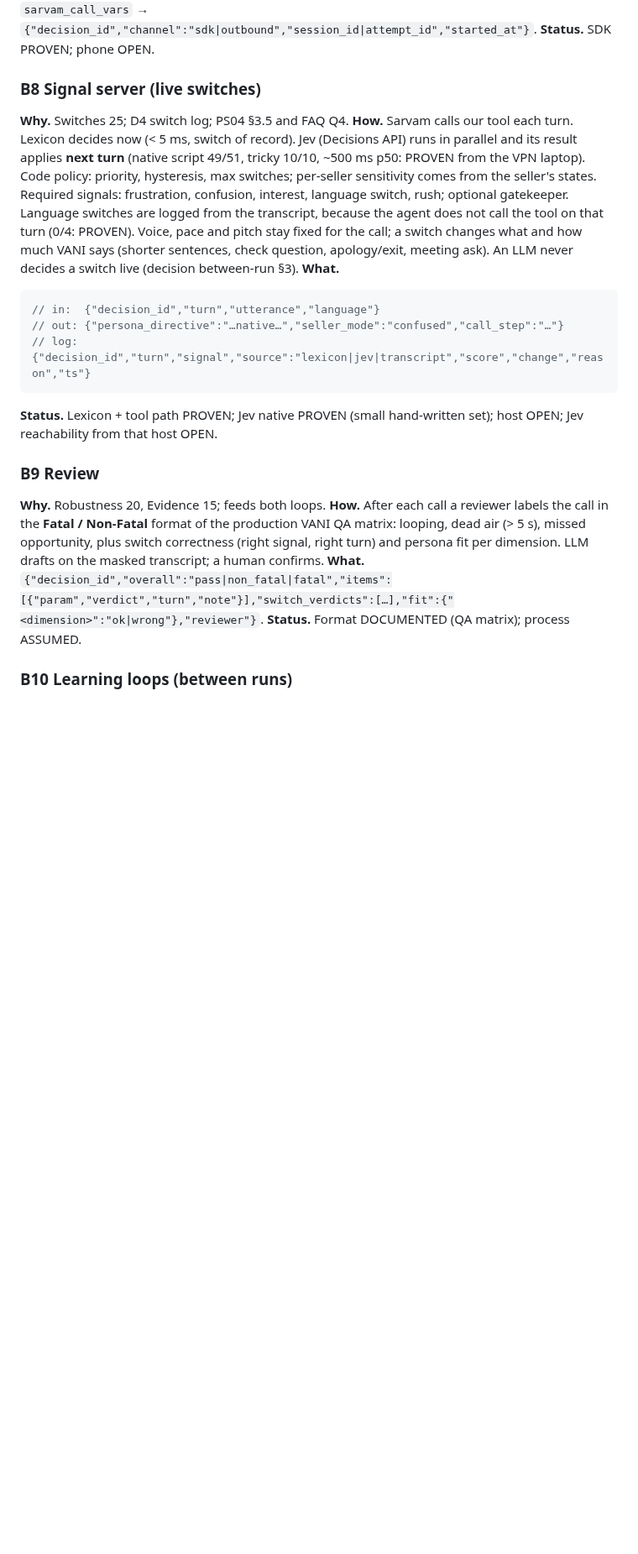
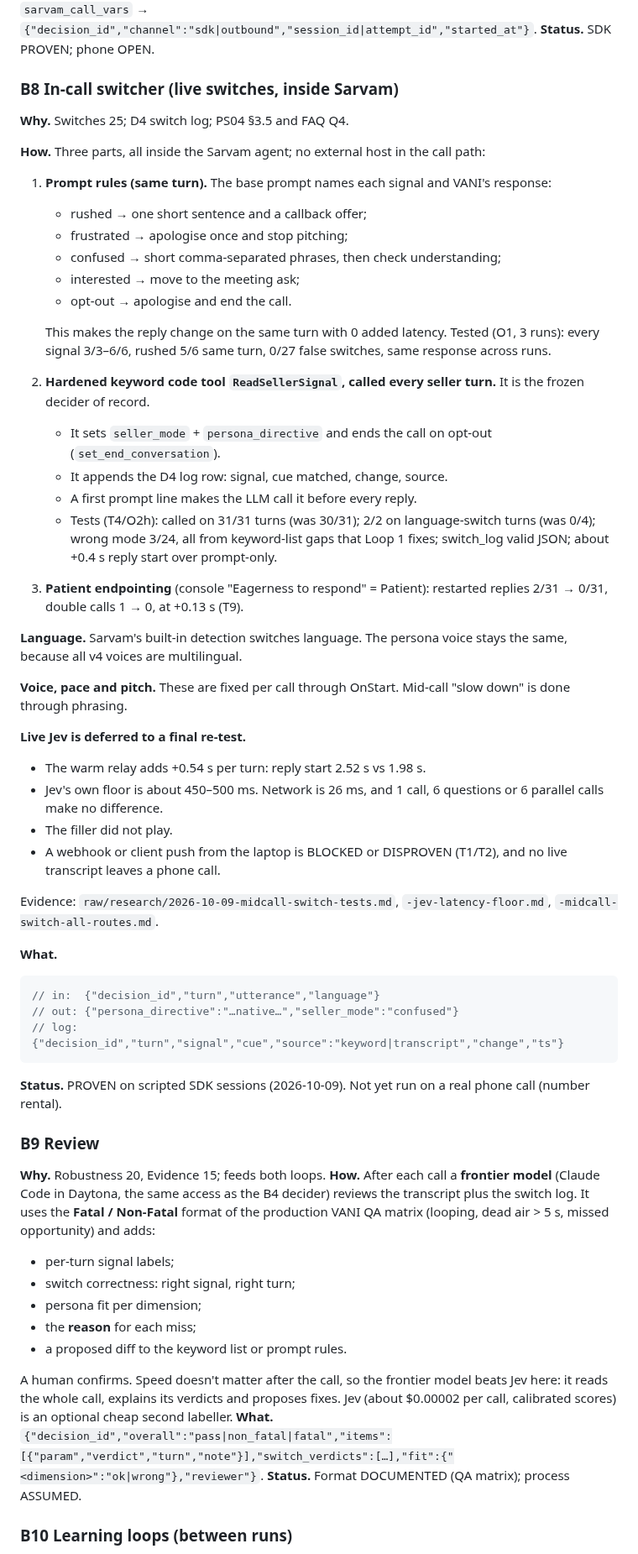
Before and after one commit to risu1139/vani-hackathon, a Markdown page: outputs/plans/VANI persona architecture v6.md, the part around one of its changes. Shown at 84% size. Rendered like a GitHub page; blank space fills up the shorter version.

Commit message:
v6 B8/B9/B10: in-Sarvam switcher combo; frontier model reviews calls; live Jev re-test last
Co-Authored-By: Claude Opus 5.5 <noreply@anthropic.com>

````diff
--- a/outputs/plans/VANI persona architecture v6.md
+++ b/outputs/plans/VANI persona architecture v6.md
@@ -179,21 +179,58 @@ States also set per-seller switch sensitivity in B8. **Status.** ASSUMED.
 
 **Why.** D3: live demo with a live human (FAQ Q3: a pre-scripted switch scores lower). **How.** Now: Sarvam SDK session with a team member speaking live (PROVEN path). Later: Instant Outbound API with `agent_variables` (DOCUMENTED; blocked until a Sarvam number is rented with KYC). **What.** `sarvam_call_vars` → `{"decision_id","channel":"sdk|outbound","session_id|attempt_id","started_at"}`. **Status.** SDK PROVEN; phone OPEN.
 
-### B8 Signal server (live switches)
+### B8 In-call switcher (live switches, inside Sarvam)
 
-**Why.** Switches 25; D4 switch log; PS04 §3.5 and FAQ Q4. **How.** Sarvam calls our tool each turn. Lexicon decides now (< 5 ms, switch of record). Jev (Decisions API) runs in parallel and its result applies **next turn** (native script 49/51, tricky 10/10, ~500 ms p50: PROVEN from the VPN laptop). Code policy: priority, hysteresis, max switches; per-seller sensitivity comes from the seller's states. Required signals: frustration, confusion, interest, language switch, rush; optional gatekeeper. Language switches are logged from the transcript, because the agent does not call the tool on that turn (0/4: PROVEN). Voice, pace and pitch stay fixed for the call; a switch changes what and how much VANI says (shorter sentences, check question, apology/exit, meeting ask). An LLM never decides a switch live (decision between-run §3). **What.**
+**Why.** Switches 25; D4 switch log; PS04 §3.5 and FAQ Q4.
+
+**How.** Three parts, all inside the Sarvam agent; no external host in the call path:
+1. **Prompt rules (same turn).** The base prompt names each signal and VANI's response:
+   - rushed → one short sentence and a callback offer;
+   - frustrated → apologise once and stop pitching;
+   - confused → short comma-separated phrases, then check understanding;
+   - interested → move to the meeting ask;
+   - opt-out → apologise and end the call.
+
+   This makes the reply change on the same turn with 0 added latency. Tested (O1, 3 runs): every signal 3/3–6/6, rushed 5/6 same turn, 0/27 false switches, same response across runs.
+2. **Hardened keyword code tool `ReadSellerSignal`, called every seller turn.** It is the frozen decider of record.
+   - It sets `seller_mode` + `persona_directive` and ends the call on opt-out (`set_end_conversation`).
+   - It appends the D4 log row: signal, cue matched, change, source.
+   - A first prompt line makes the LLM call it before every reply.
+   - Tests (T4/O2h): called on 31/31 turns (was 30/31); 2/2 on language-switch turns (was 0/4); wrong mode 3/24, all from keyword-list gaps that Loop 1 fixes; switch_log valid JSON; about +0.4 s reply start over prompt-only.
+3. **Patient endpointing** (console "Eagerness to respond" = Patient): restarted replies 2/31 → 0/31, double calls 1 → 0, at +0.13 s (T9).
+
+**Language.** Sarvam's built-in detection switches language. The persona voice stays the same, because all v4 voices are multilingual.
+
+**Voice, pace and pitch.** These are fixed per call through OnStart. Mid-call "slow down" is done through phrasing.
+
+**Live Jev is deferred to a final re-test.**
+- The warm relay adds +0.54 s per turn: reply start 2.52 s vs 1.98 s.
+- Jev's own floor is about 450–500 ms. Network is 26 ms, and 1 call, 6 questions or 6 parallel calls make no difference.
+- The filler did not play.
+- A webhook or client push from the laptop is BLOCKED or DISPROVEN (T1/T2), and no live transcript leaves a phone call.
+
+Evidence: `raw/research/2026-10-09-midcall-switch-tests.md`, `-jev-latency-floor.md`, `-midcall-switch-all-routes.md`.
+
+**What.**
 
 ```json
 // in:  {"decision_id","turn","utterance","language"}
-// out: {"persona_directive":"…native…","seller_mode":"confused","call_step":"…"}
-// log: {"decision_id","turn","signal","source":"lexicon|jev|transcript","score","change","reason","ts"}
+// out: {"persona_directive":"…native…","seller_mode":"confused"}
+// log: {"decision_id","turn","signal","cue","source":"keyword|transcript","change","ts"}
 ```
 
-**Status.** Lexicon + tool path PROVEN; Jev native PROVEN (small hand-written set); host OPEN; Jev reachability from that host OPEN.
+**Status.** PROVEN on scripted SDK sessions (2026-10-09). Not yet run on a real phone call (number rental).
 
 ### B9 Review
 
-**Why.** Robustness 20, Evidence 15; feeds both loops. **How.** After each call a reviewer labels the call in the **Fatal / Non-Fatal** format of the production VANI QA matrix: looping, dead air (> 5 s), missed opportunity, plus switch correctness (right signal, right turn) and persona fit per dimension. LLM drafts on the masked transcript; a human confirms. **What.** `{"decision_id","overall":"pass|non_fatal|fatal","items":[{"param","verdict","turn","note"}],"switch_verdicts":[…],"fit":{"<dimension>":"ok|wrong"},"reviewer"}`. **Status.** Format DOCUMENTED (QA matrix); process ASSUMED.
+**Why.** Robustness 20, Evidence 15; feeds both loops. **How.** After each call a **frontier model** (Claude Code in Daytona, the same access as the B4 decider) reviews the transcript plus the switch log. It uses the **Fatal / Non-Fatal** format of the production VANI QA matrix (looping, dead air > 5 s, missed opportunity) and adds:
+- per-turn signal labels;
+- switch correctness: right signal, right turn;
+- persona fit per dimension;
+- the **reason** for each miss;
+- a proposed diff to the keyword list or prompt rules.
+
+A human confirms. Speed doesn't matter after the call, so the frontier model beats Jev here: it reads the whole call, explains its verdicts and proposes fixes. Jev (about $0.00002 per call, calibrated scores) is an optional cheap second labeller. **What.** `{"decision_id","overall":"pass|non_fatal|fatal","items":[{"param","verdict","turn","note"}],"switch_verdicts":[…],"fit":{"<dimension>":"ok|wrong"},"reviewer"}`. **Status.** Format DOCUMENTED (QA matrix); process ASSUMED.
 
 ### B10 Learning loops (between runs)
 
````
Also changed, not shown: other parts of outputs/plans/VANI persona architecture v6.md (+10 -10 lines).
